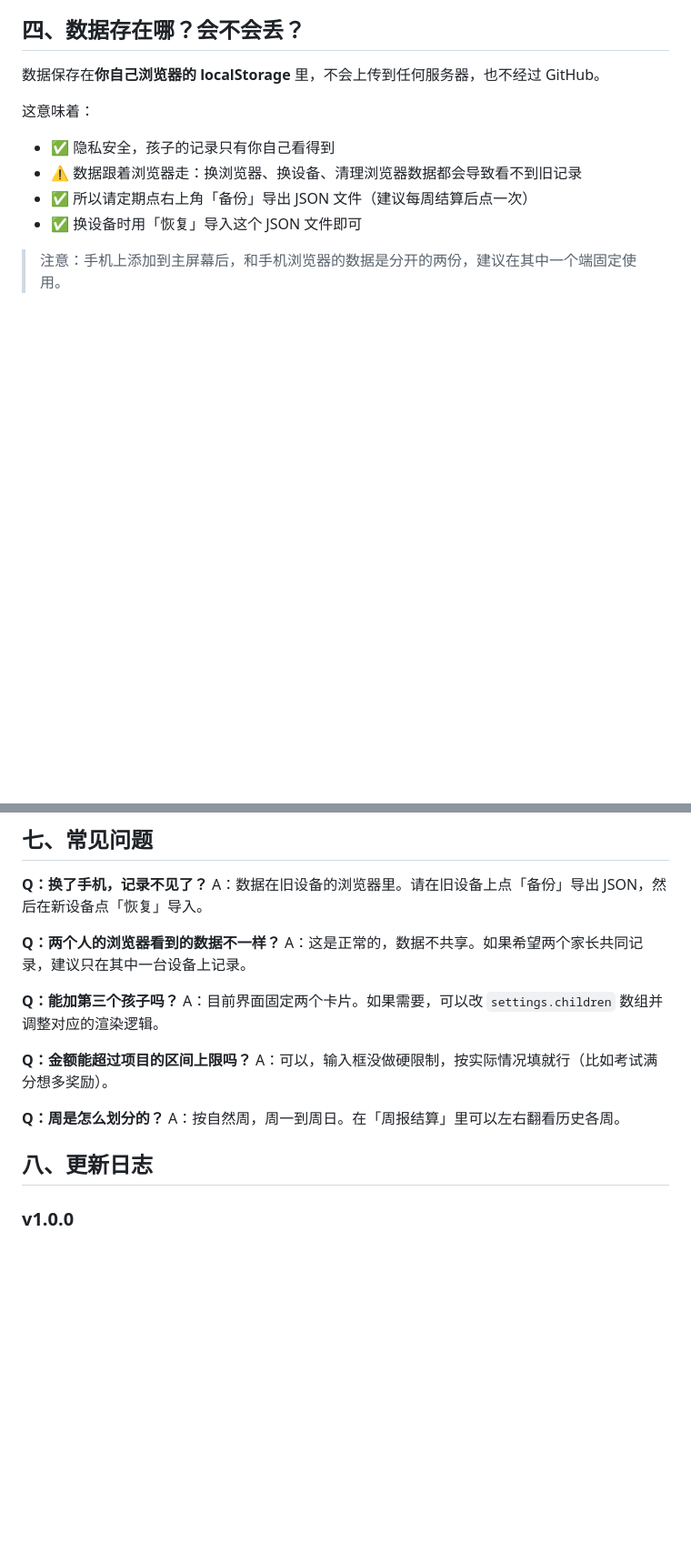
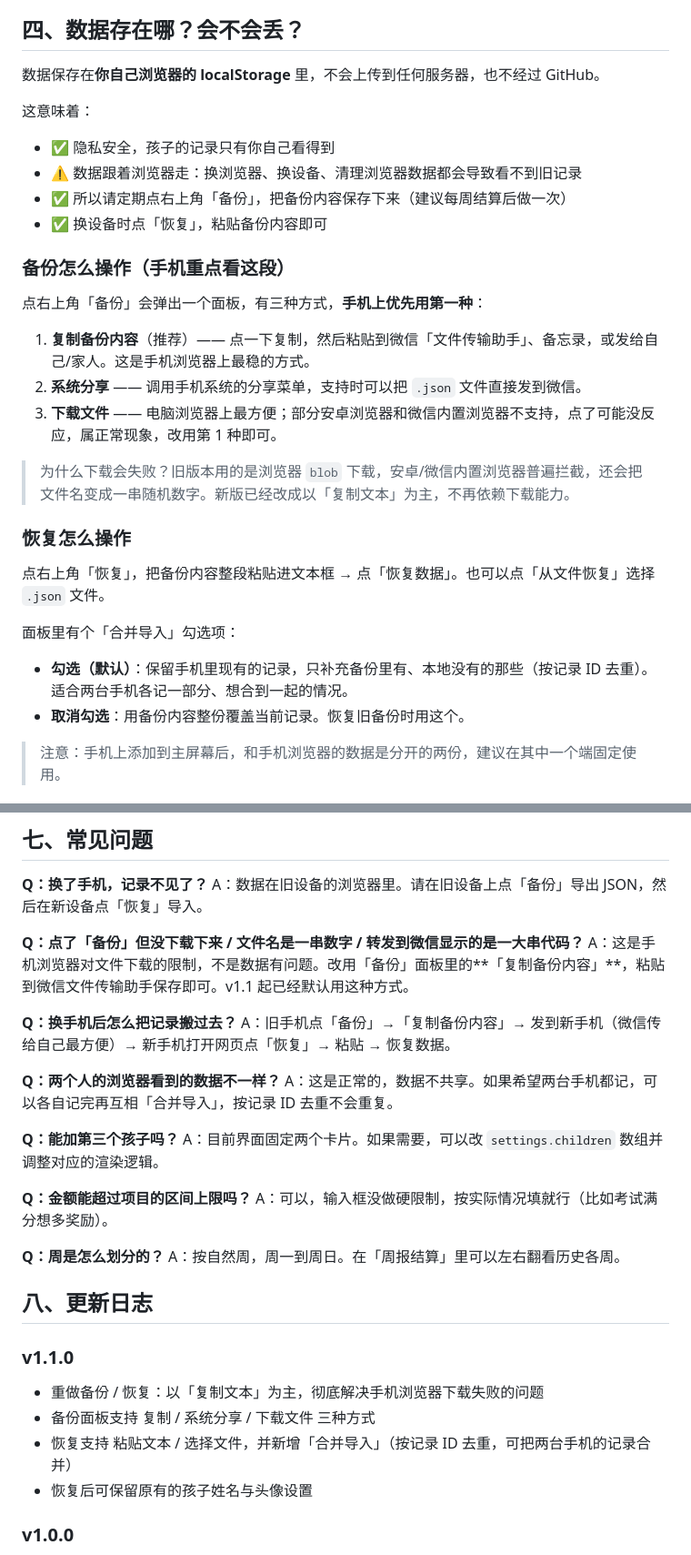
Before and after one commit to cxyo/jw, a Markdown page: README.md, 2 parts joined by grey strips. Shown at 91% size. Drawn GitHub-style; blank space fills up the shorter version.

Commit message:
docs: 更新备份恢复说明

```diff
--- a/README.md
+++ b/README.md
@@ -72,8 +72,27 @@
 
 - ✅ 隐私安全，孩子的记录只有你自己看得到
 - ⚠️ 数据跟着浏览器走：换浏览器、换设备、清理浏览器数据都会导致看不到旧记录
-- ✅ 所以请定期点右上角「备份」导出 JSON 文件（建议每周结算后点一次）
-- ✅ 换设备时用「恢复」导入这个 JSON 文件即可
+- ✅ 所以请定期点右上角「备份」，把备份内容保存下来（建议每周结算后做一次）
+- ✅ 换设备时点「恢复」，粘贴备份内容即可
+
+### 备份怎么操作（手机重点看这段）
+
+点右上角「备份」会弹出一个面板，有三种方式，**手机上优先用第一种**：
+
+1. **复制备份内容**（推荐）—— 点一下复制，然后粘贴到微信「文件传输助手」、备忘录，或发给自己/家人。这是手机浏览器上最稳的方式。
+2. **系统分享** —— 调用手机系统的分享菜单，支持时可以把 `.json` 文件直接发到微信。
+3. **下载文件** —— 电脑浏览器上最方便；部分安卓浏览器和微信内置浏览器不支持，点了可能没反应，属正常现象，改用第 1 种即可。
+
+> 为什么下载会失败？旧版本用的是浏览器 `blob` 下载，安卓/微信内置浏览器普遍拦截，还会把文件名变成一串随机数字。新版已经改成以「复制文本」为主，不再依赖下载能力。
+
+### 恢复怎么操作
+
+点右上角「恢复」，把备份内容整段粘贴进文本框 → 点「恢复数据」。也可以点「从文件恢复」选择 `.json` 文件。
+
+面板里有个「合并导入」勾选项：
+
+- **勾选（默认）**：保留手机里现有的记录，只补充备份里有、本地没有的那些（按记录 ID 去重）。适合两台手机各记一部分、想合到一起的情况。
+- **取消勾选**：用备份内容整份覆盖当前记录。恢复旧备份时用这个。
 
 > 注意：手机上添加到主屏幕后，和手机浏览器的数据是分开的两份，建议在其中一个端固定使用。
 
@@ -129,8 +148,14 @@ git push
 **Q：换了手机，记录不见了？**
 A：数据在旧设备的浏览器里。请在旧设备上点「备份」导出 JSON，然后在新设备点「恢复」导入。
 
+**Q：点了「备份」但没下载下来 / 文件名是一串数字 / 转发到微信显示的是一大串代码？**
+A：这是手机浏览器对文件下载的限制，不是数据有问题。改用「备份」面板里的**「复制备份内容」**，粘贴到微信文件传输助手保存即可。v1.1 起已经默认用这种方式。
+
+**Q：换手机后怎么把记录搬过去？**
+A：旧手机点「备份」→「复制备份内容」→ 发到新手机（微信传给自己最方便）→ 新手机打开网页点「恢复」→ 粘贴 → 恢复数据。
+
 **Q：两个人的浏览器看到的数据不一样？**
-A：这是正常的，数据不共享。如果希望两个家长共同记录，建议只在其中一台设备上记录。
+A：这是正常的，数据不共享。如果希望两台手机都记，可以各自记完再互相「合并导入」，按记录 ID 去重不会重复。
 
 **Q：能加第三个孩子吗？**
 A：目前界面固定两个卡片。如果需要，可以改 `settings.children` 数组并调整对应的渲染逻辑。
@@ -143,6 +168,12 @@ A：按自然周，周一到周日。在「周报结算」里可以左右翻看
 
 ## 八、更新日志
 
+### v1.1.0
+- 重做备份 / 恢复：以「复制文本」为主，彻底解决手机浏览器下载失败的问题
+- 备份面板支持 复制 / 系统分享 / 下载文件 三种方式
+- 恢复支持 粘贴文本 / 选择文件，并新增「合并导入」（按记录 ID 去重，可把两台手机的记录合并）
+- 恢复后可保留原有的孩子姓名与头像设置
+
 ### v1.0.0
 - 首次发布：今日记录、历史记录、周报结算三大模块
 - 内置 28 项奖励 + 21 项惩罚规则
```
